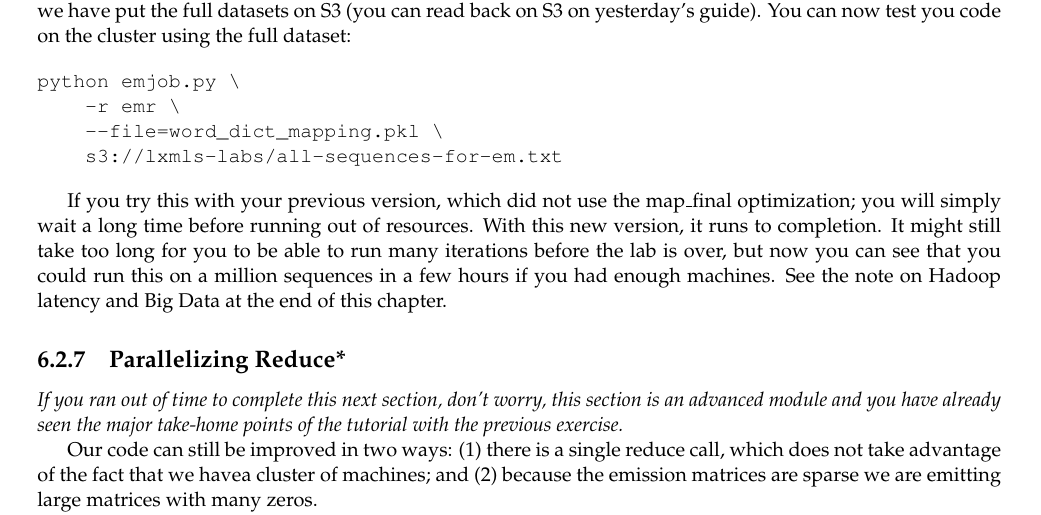
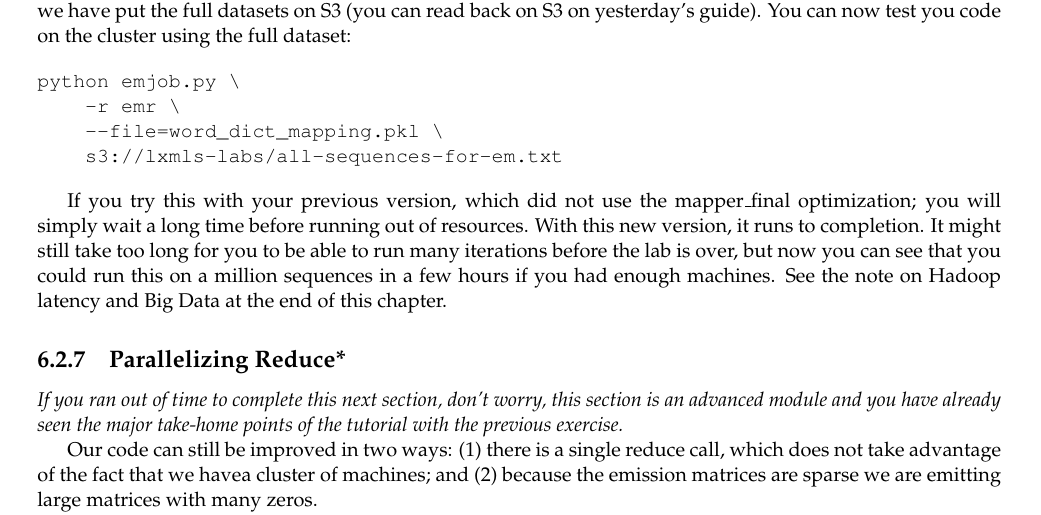
Before and after one commit to LxMLS/lxmls-guide, a LaTeX thesis (guide.tex, which reads pages/bigdata/em.tex): part of page 95 of 100, cut so that both start at the same text. Compiled offline with pdfLaTeX.

Commit message:
BUG Method is called mapper_final

```diff
--- a/pages/bigdata/em.tex
+++ b/pages/bigdata/em.tex
@@ -403,7 +403,7 @@ python emjob.py \
     s3://lxmls-labs/all-sequences-for-em.txt
 \end{verbatim}
 
-If you try this with your previous version, which did not use the map\_final
+If you try this with your previous version, which did not use the mapper\_final
 optimization; you will simply wait a long time before running out of
 resources. With this new version, it runs to completion. It might still take
 too long for you to be able to run many iterations before the lab is over, but
```
Also changed, not shown: pages/bigdata/em.tex (2 more changed lines).
